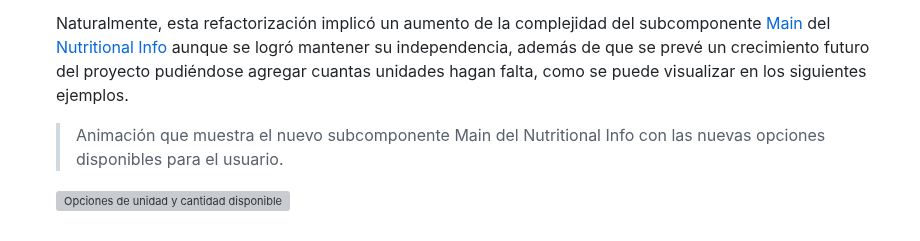
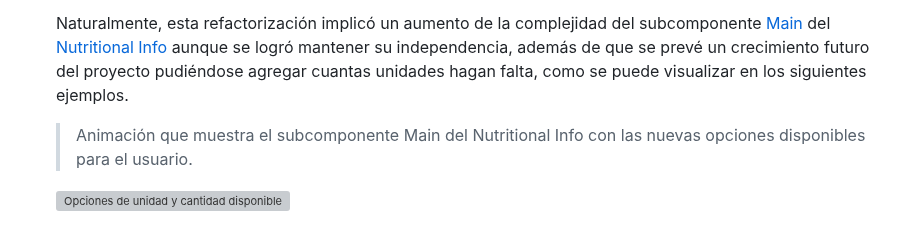
Before and after one commit to rodrigodomingorena/para-el-readme, a Markdown page: README.md, the part around the change. Drawn GitHub-style; grey boxes are pictures that could not be loaded.

```diff
--- a/README.md
+++ b/README.md
@@ -35,7 +35,7 @@ A modo de ejemplo, a continuación menciono un caso de refactorización que nece
 
   Naturalmente, esta refactorización implicó un aumento de la complejidad del subcomponente [Main][nutritional-info-main] del [Nutritional Info][nutritional-info] aunque se logró mantener su independencia, además de que se prevé un crecimiento futuro del proyecto pudiéndose agregar cuantas unidades hagan falta, como se puede visualizar en los siguientes ejemplos.
 
-  > Animación que muestra el nuevo subcomponente Main del Nutritional Info con las nuevas opciones disponibles para el usuario.
+  > Animación que muestra el subcomponente Main del Nutritional Info con las nuevas opciones disponibles para el usuario.
 
   ![Opciones de unidad y cantidad disponibles para el usuario](./assets/media/readme/refactor/gif/nutritional-info-main-options.gif "Opciones de unidad y cantidad disponibles para el usuario")
 
```
